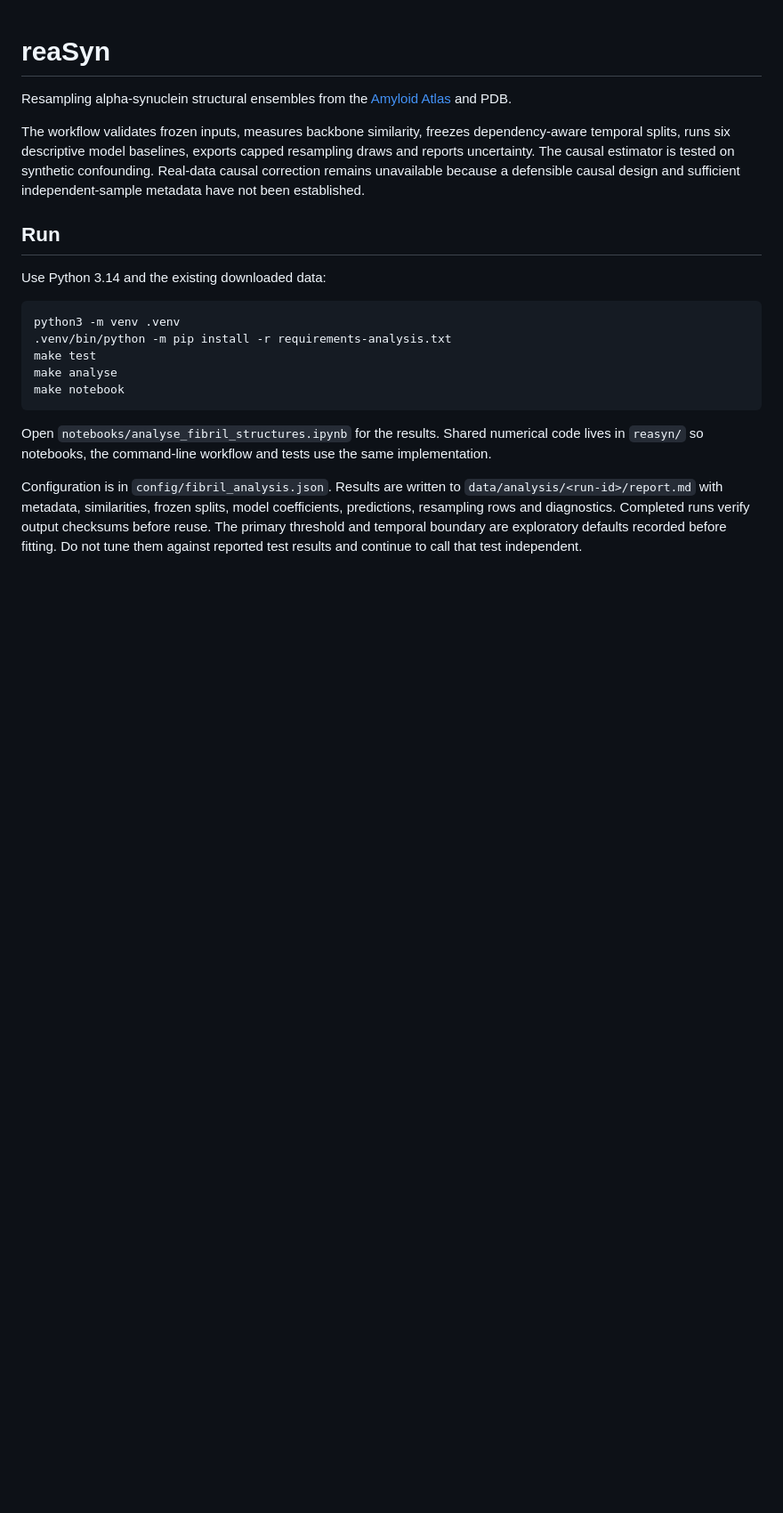
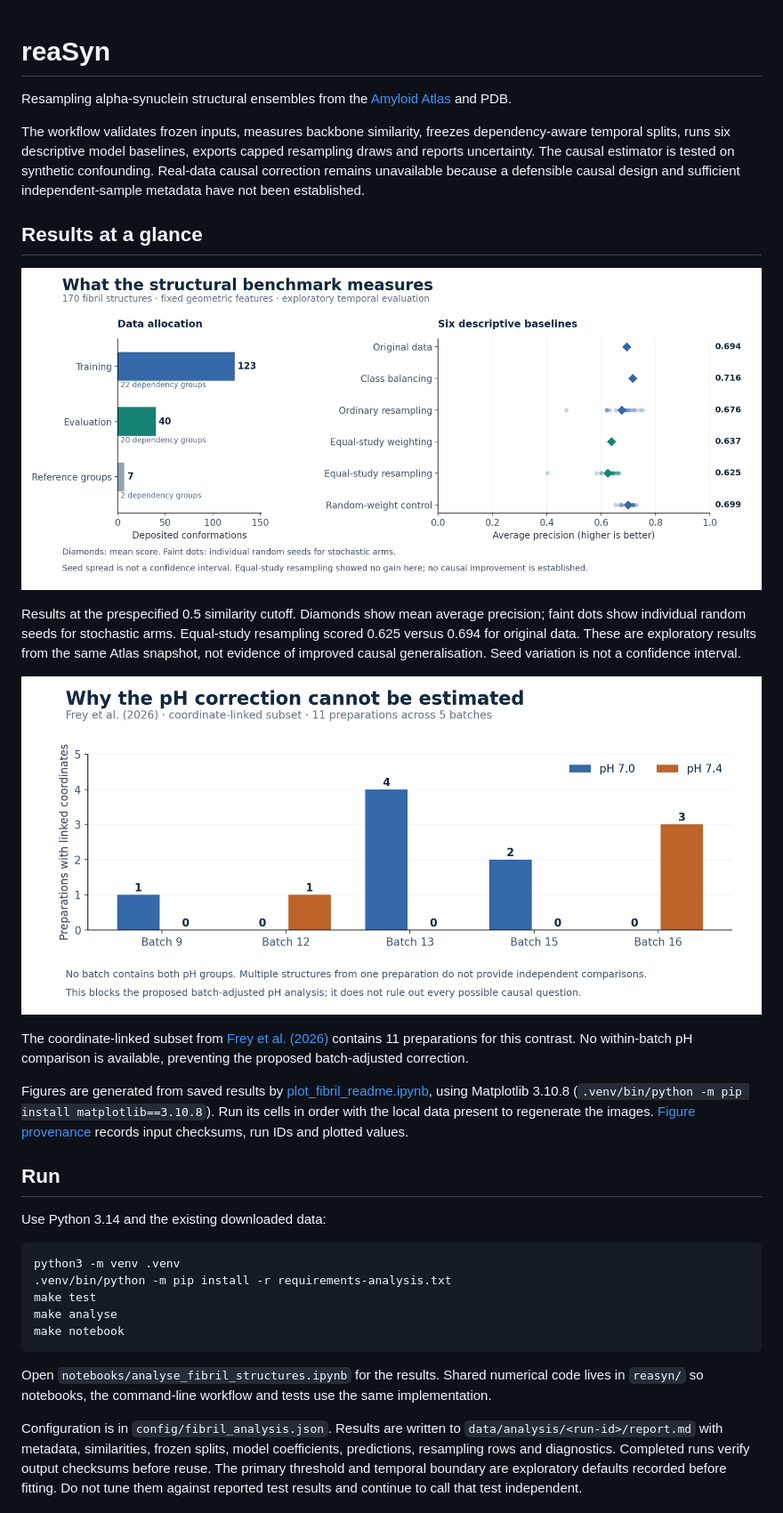
Before and after one commit to appliedCL/reaSyn, a Markdown page: README.md, the part around the change. Shown at 89% size. GitHub-like rendering; pictures changed too: docs/images/fibril_benchmark.png (added), docs/images/ph_batch_overlap.png (added); blank space fills up the shorter version.

Commit message:
add benchmark figures

```diff
--- a/README.md
+++ b/README.md
@@ -3,6 +3,18 @@
 Resampling alpha-synuclein structural ensembles from the [Amyloid Atlas](https://people.mbi.ucla.edu/sawaya/amyloidatlas/) and PDB.
 
 The workflow validates frozen inputs, measures backbone similarity, freezes dependency-aware temporal splits, runs six descriptive model baselines, exports capped resampling draws and reports uncertainty. The causal estimator is tested on synthetic confounding. Real-data causal correction remains unavailable because a defensible causal design and sufficient independent-sample metadata have not been established.
+
+## Results at a glance
+
+![Dataset allocation and six baseline average-precision scores: 123 training structures, 40 evaluation structures and 7 structures reserved with the references.](docs/images/fibril_benchmark.png)
+
+Results at the prespecified 0.5 similarity cutoff. Diamonds show mean average precision; faint dots show individual random seeds for stochastic arms. Equal-study resampling scored 0.625 versus 0.694 for original data. These are exploratory results from the same Atlas snapshot, not evidence of improved causal generalisation. Seed variation is not a confidence interval.
+
+![Preparation counts at pH 7.0 and 7.4 across five batches: no batch contains both pH groups.](docs/images/ph_batch_overlap.png)
+
+The coordinate-linked subset from [Frey et al. (2026)](https://doi.org/10.7554/eLife.112692.1) contains 11 preparations for this contrast. No within-batch pH comparison is available, preventing the proposed batch-adjusted correction.
+
+Figures are generated from saved results by [plot_fibril_readme.ipynb](notebooks/plot_fibril_readme.ipynb), using Matplotlib 3.10.8 (`.venv/bin/python -m pip install matplotlib==3.10.8`). Run its cells in order with the local data present to regenerate the images. [Figure provenance](docs/images/figure_provenance.json) records input checksums, run IDs and plotted values.
 
 ## Run
 
```
Also changed, not shown: 2 other files.
